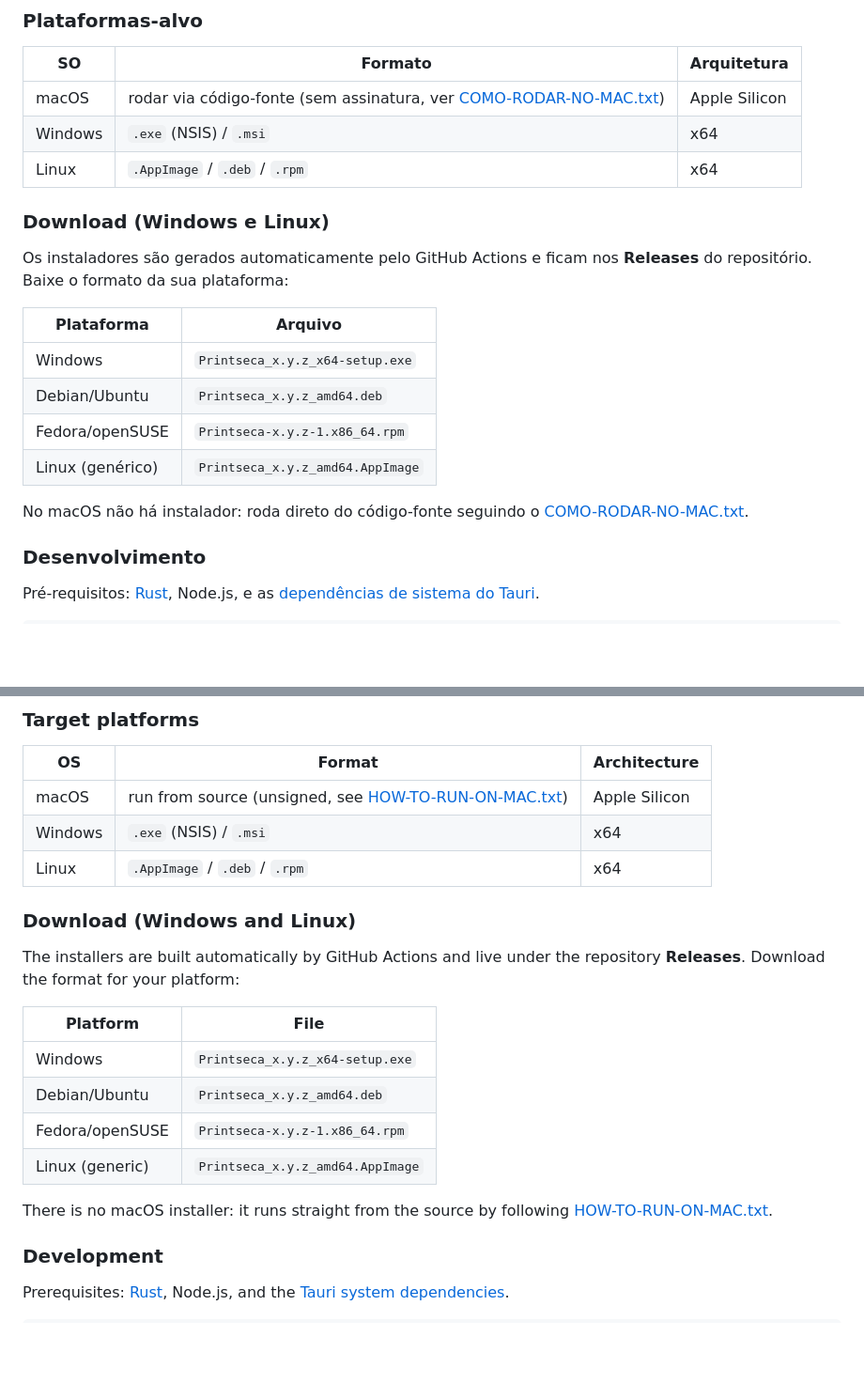
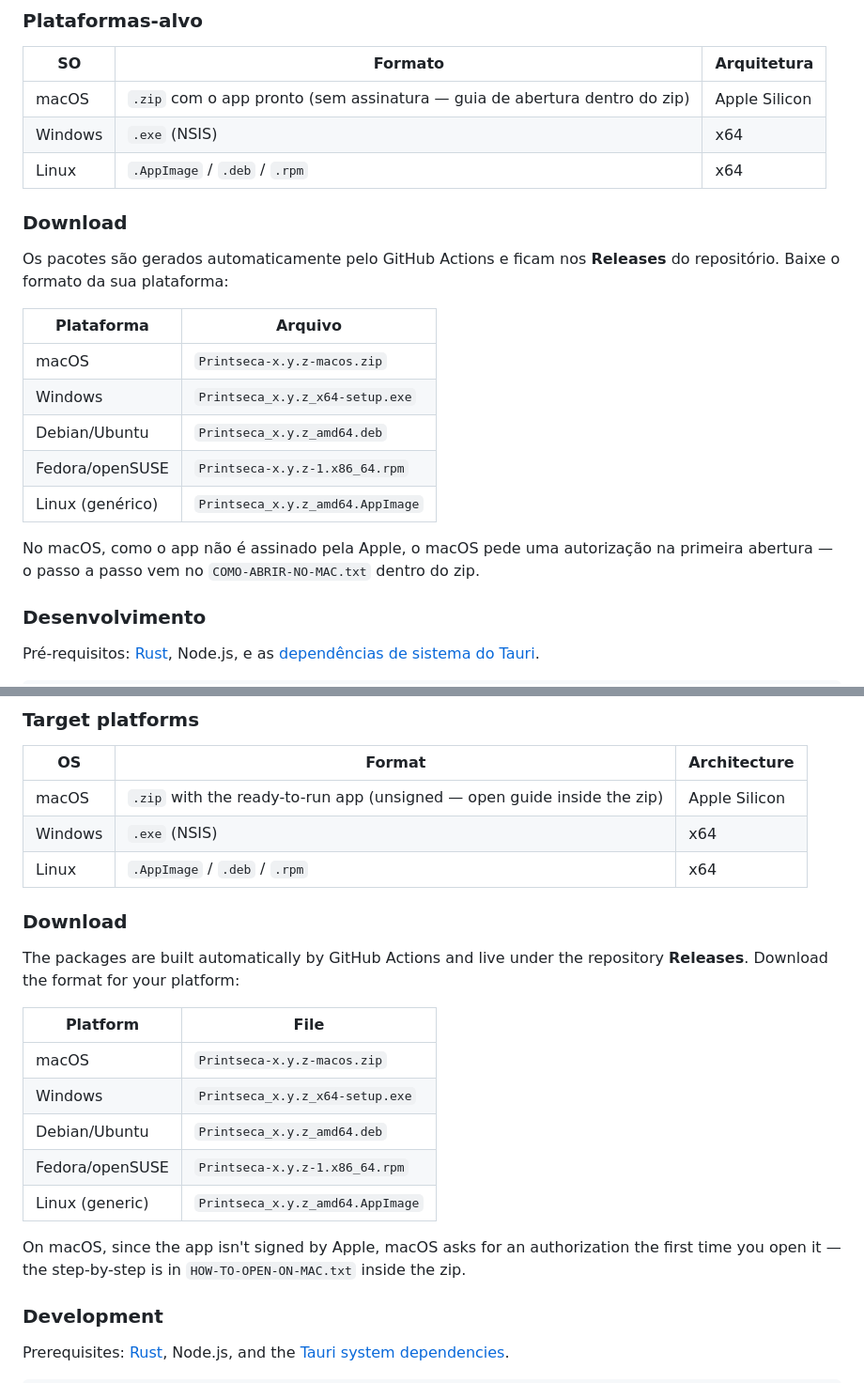
Before and after one commit to jonathaxs/printseca, a Markdown page: printseca/README.md, 2 parts joined by grey strips. Shown at 94% size. Drawn GitHub-style; blank space fills up the shorter version.

Commit message:
docs: readme atualizado pro novo download do mac

```diff
--- a/printseca/README.md
+++ b/printseca/README.md
@@ -28,24 +28,26 @@ todas as tintas (ciano, magenta, amarelo e preto) ou apenas preto.
 
 | SO       | Formato                             | Arquitetura     |
 | -------- | ----------------------------------- | --------------- |
-| macOS    | rodar via código-fonte (sem assinatura, ver [COMO-RODAR-NO-MAC.txt](COMO-RODAR-NO-MAC.txt)) | Apple Silicon   |
-| Windows  | `.exe` (NSIS) / `.msi`              | x64             |
+| macOS    | `.zip` com o app pronto (sem assinatura — guia de abertura dentro do zip) | Apple Silicon   |
+| Windows  | `.exe` (NSIS)                       | x64             |
 | Linux    | `.AppImage` / `.deb` / `.rpm`       | x64             |
 
-### Download (Windows e Linux)
+### Download
 
-Os instaladores são gerados automaticamente pelo GitHub Actions e ficam nos
+Os pacotes são gerados automaticamente pelo GitHub Actions e ficam nos
 **Releases** do repositório. Baixe o formato da sua plataforma:
 
 | Plataforma        | Arquivo                       |
 | ----------------- | ----------------------------- |
+| macOS             | `Printseca-x.y.z-macos.zip`   |
 | Windows           | `Printseca_x.y.z_x64-setup.exe` |
 | Debian/Ubuntu     | `Printseca_x.y.z_amd64.deb`   |
 | Fedora/openSUSE   | `Printseca-x.y.z-1.x86_64.rpm` |
 | Linux (genérico)  | `Printseca_x.y.z_amd64.AppImage` |
 
-No macOS não há instalador: roda direto do código-fonte seguindo o
-[COMO-RODAR-NO-MAC.txt](COMO-RODAR-NO-MAC.txt).
+No macOS, como o app não é assinado pela Apple, o macOS pede uma autorização
+na primeira abertura — o passo a passo vem no `COMO-ABRIR-NO-MAC.txt` dentro
+do zip.
 
 ### Desenvolvimento
 
@@ -84,24 +86,26 @@ ink (cyan, magenta, yellow and black) or just black.
 
 | OS       | Format                              | Architecture    |
 | -------- | ----------------------------------- | --------------- |
-| macOS    | run from source (unsigned, see [HOW-TO-RUN-ON-MAC.txt](HOW-TO-RUN-ON-MAC.txt)) | Apple Silicon   |
-| Windows  | `.exe` (NSIS) / `.msi`              | x64             |
+| macOS    | `.zip` with the ready-to-run app (unsigned — open guide inside the zip) | Apple Silicon   |
+| Windows  | `.exe` (NSIS)                       | x64             |
 | Linux    | `.AppImage` / `.deb` / `.rpm`       | x64             |
 
-### Download (Windows and Linux)
+### Download
 
-The installers are built automatically by GitHub Actions and live under the
+The packages are built automatically by GitHub Actions and live under the
 repository **Releases**. Download the format for your platform:
 
 | Platform          | File                          |
 | ----------------- | ----------------------------- |
+| macOS             | `Printseca-x.y.z-macos.zip`   |
 | Windows           | `Printseca_x.y.z_x64-setup.exe` |
 | Debian/Ubuntu     | `Printseca_x.y.z_amd64.deb`   |
 | Fedora/openSUSE   | `Printseca-x.y.z-1.x86_64.rpm` |
 | Linux (generic)   | `Printseca_x.y.z_amd64.AppImage` |
 
-There is no macOS installer: it runs straight from the source by following
-[HOW-TO-RUN-ON-MAC.txt](HOW-TO-RUN-ON-MAC.txt).
+On macOS, since the app isn't signed by Apple, macOS asks for an authorization
+the first time you open it — the step-by-step is in `HOW-TO-OPEN-ON-MAC.txt`
+inside the zip.
 
 ### Development
 
```
